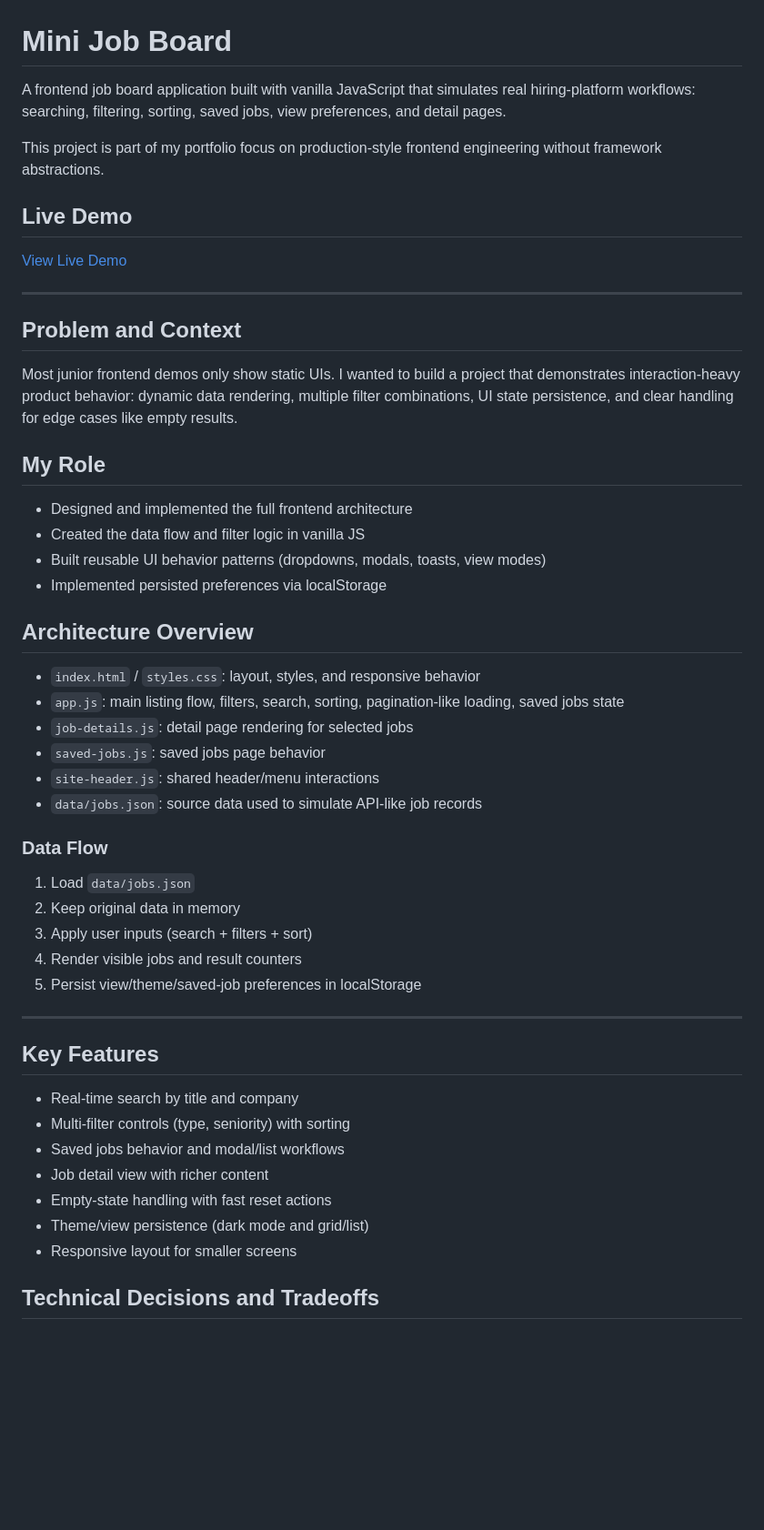
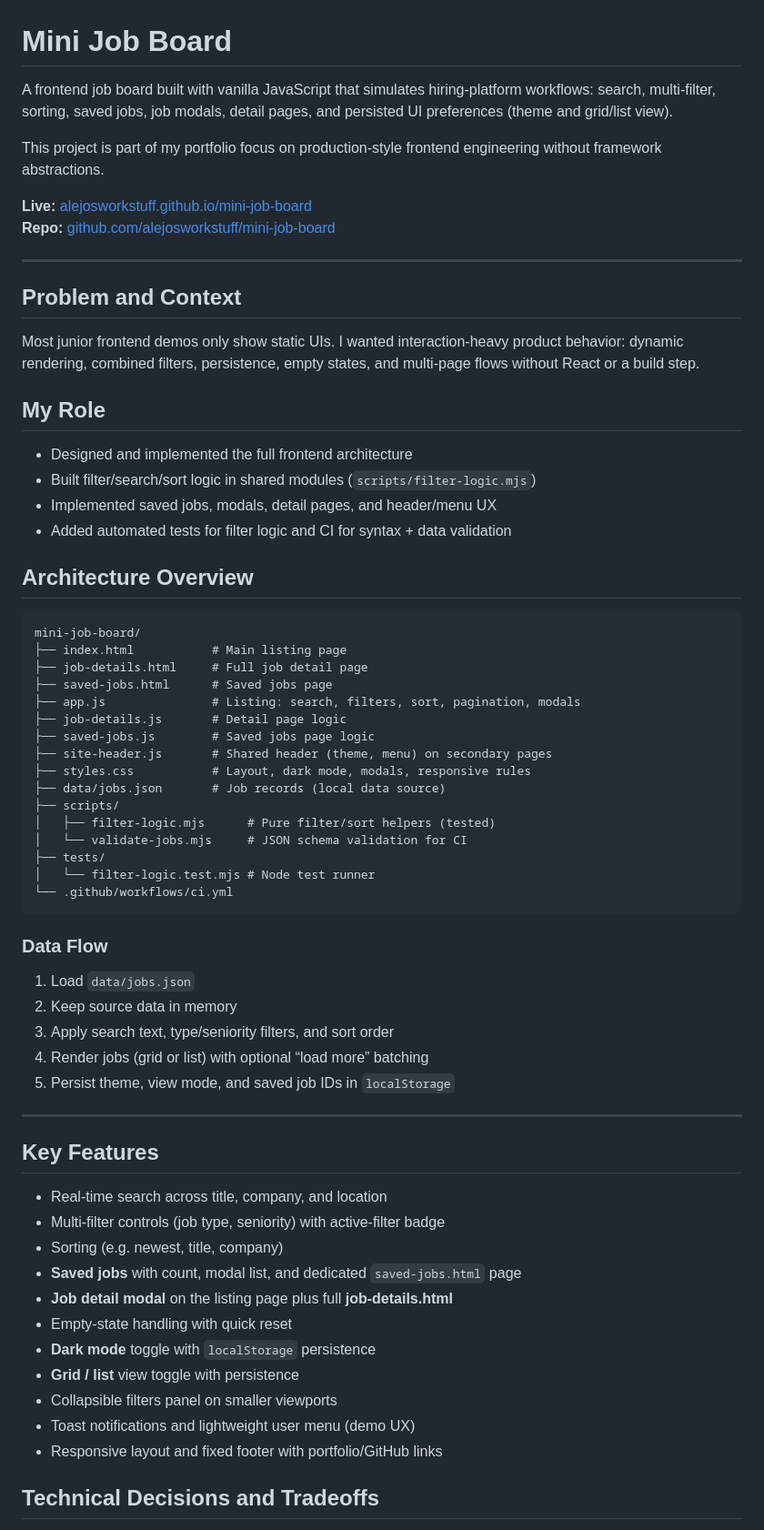
Before and after one commit to alejosworkstuff/mini-job-board, a Markdown page: readme.md, the part around one of its changes. Shown at 91% size. Rendered like a GitHub page; blank space fills up the shorter version.

Commit message:
docs: align README with current codebase and CI
Co-authored-by: Cursor <cursoragent@cursor.com>

````diff
--- a/readme.md
+++ b/readme.md
@@ -1,54 +1,69 @@
 # Mini Job Board
 
-A frontend job board application built with vanilla JavaScript that simulates real hiring-platform workflows: searching, filtering, sorting, saved jobs, view preferences, and detail pages.
+A frontend job board built with vanilla JavaScript that simulates hiring-platform workflows: search, multi-filter, sorting, saved jobs, job modals, detail pages, and persisted UI preferences (theme and grid/list view).
 
 This project is part of my portfolio focus on production-style frontend engineering without framework abstractions.
 
-## Live Demo
-
-[View Live Demo](https://alejosworkstuff.github.io/mini-job-board/)
+**Live:** [alejosworkstuff.github.io/mini-job-board](https://alejosworkstuff.github.io/mini-job-board/)
+**Repo:** [github.com/alejosworkstuff/mini-job-board](https://github.com/alejosworkstuff/mini-job-board)
 
 ---
 
 ## Problem and Context
 
-Most junior frontend demos only show static UIs. I wanted to build a project that demonstrates interaction-heavy product behavior: dynamic data rendering, multiple filter combinations, UI state persistence, and clear handling for edge cases like empty results.
+Most junior frontend demos only show static UIs. I wanted interaction-heavy product behavior: dynamic rendering, combined filters, persistence, empty states, and multi-page flows without React or a build step.
 
 ## My Role
 
 - Designed and implemented the full frontend architecture
-- Created the data flow and filter logic in vanilla JS
-- Built reusable UI behavior patterns (dropdowns, modals, toasts, view modes)
-- Implemented persisted preferences via localStorage
+- Built filter/search/sort logic in shared modules (`scripts/filter-logic.mjs`)
+- Implemented saved jobs, modals, detail pages, and header/menu UX
+- Added automated tests for filter logic and CI for syntax + data validation
 
 ## Architecture Overview
 
-- `index.html` / `styles.css`: layout, styles, and responsive behavior
-- `app.js`: main listing flow, filters, search, sorting, pagination-like loading, saved jobs state
-- `job-details.js`: detail page rendering for selected jobs
-- `saved-jobs.js`: saved jobs page behavior
-- `site-header.js`: shared header/menu interactions
-- `data/jobs.json`: source data used to simulate API-like job records
+```text
+mini-job-board/
+├── index.html           # Main listing page
+├── job-details.html     # Full job detail page
+├── saved-jobs.html      # Saved jobs page
+├── app.js               # Listing: search, filters, sort, pagination, modals
+├── job-details.js       # Detail page logic
+├── saved-jobs.js        # Saved jobs page logic
+├── site-header.js       # Shared header (theme, menu) on secondary pages
+├── styles.css           # Layout, dark mode, modals, responsive rules
+├── data/jobs.json       # Job records (local data source)
+├── scripts/
+│   ├── filter-logic.mjs      # Pure filter/sort helpers (tested)
+│   └── validate-jobs.mjs     # JSON schema validation for CI
+├── tests/
+│   └── filter-logic.test.mjs # Node test runner
+└── .github/workflows/ci.yml
+```
 
 ### Data Flow
 
 1. Load `data/jobs.json`
-2. Keep original data in memory
-3. Apply user inputs (search + filters + sort)
-4. Render visible jobs and result counters
-5. Persist view/theme/saved-job preferences in localStorage
+2. Keep source data in memory
+3. Apply search text, type/seniority filters, and sort order
+4. Render jobs (grid or list) with optional “load more” batching
+5. Persist theme, view mode, and saved job IDs in `localStorage`
 
 ---
 
 ## Key Features
 
-- Real-time search by title and company
-- Multi-filter controls (type, seniority) with sorting
-- Saved jobs behavior and modal/list workflows
-- Job detail view with richer content
-- Empty-state handling with fast reset actions
-- Theme/view persistence (dark mode and grid/list)
-- Responsive layout for smaller screens
+- Real-time search across title, company, and location
+- Multi-filter controls (job type, seniority) with active-filter badge
+- Sorting (e.g. newest, title, company)
+- **Saved jobs** with count, modal list, and dedicated `saved-jobs.html` page
+- **Job detail modal** on the listing page plus full **job-details.html**
+- Empty-state handling with quick reset
+- **Dark mode** toggle with `localStorage` persistence
+- **Grid / list** view toggle with persistence
+- Collapsible filters panel on smaller viewports
+- Toast notifications and lightweight user menu (demo UX)
+- Responsive layout and fixed footer with portfolio/GitHub links
 
 ## Technical Decisions and Tradeoffs
 
````
Also changed, not shown: other parts of readme.md (+45 -44 lines).
